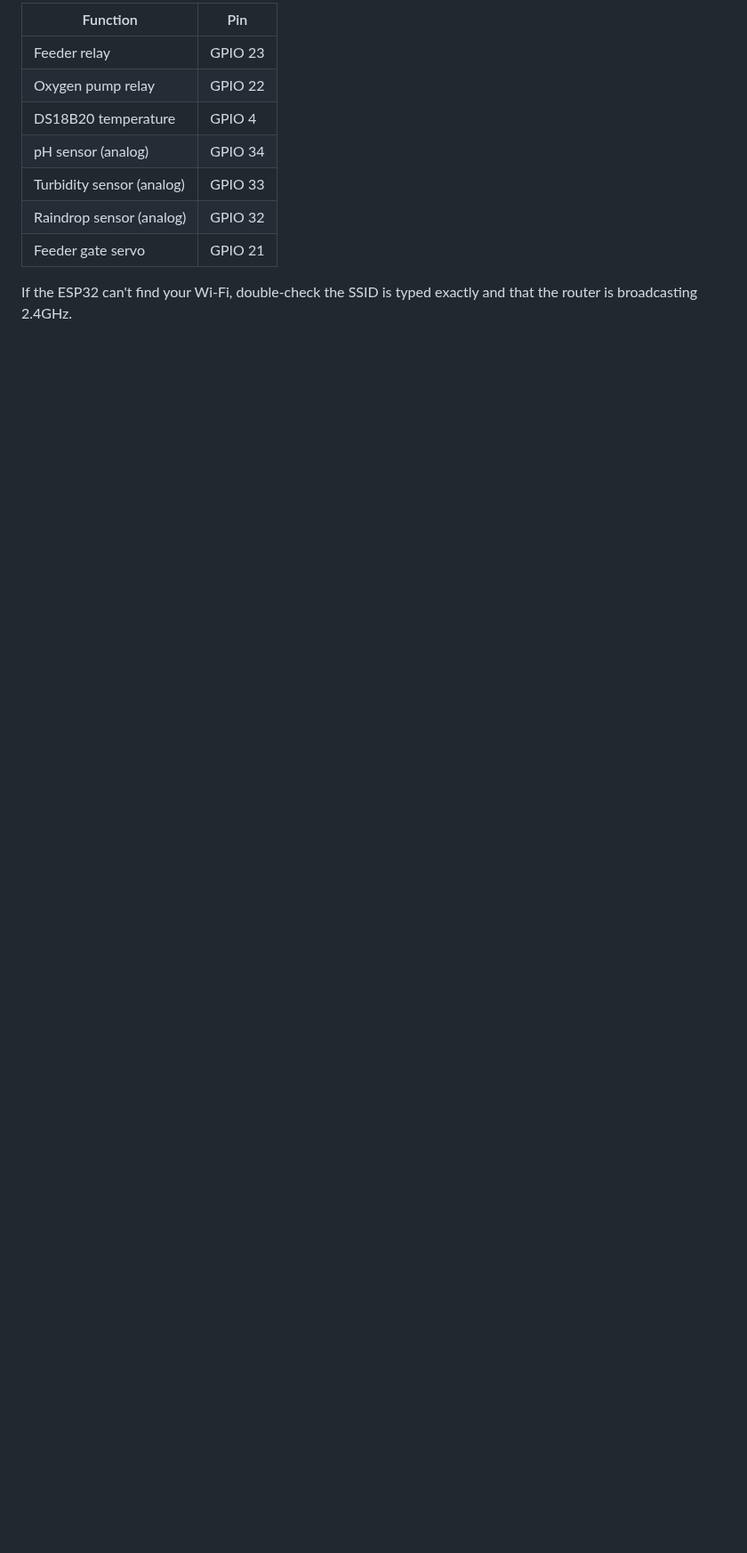
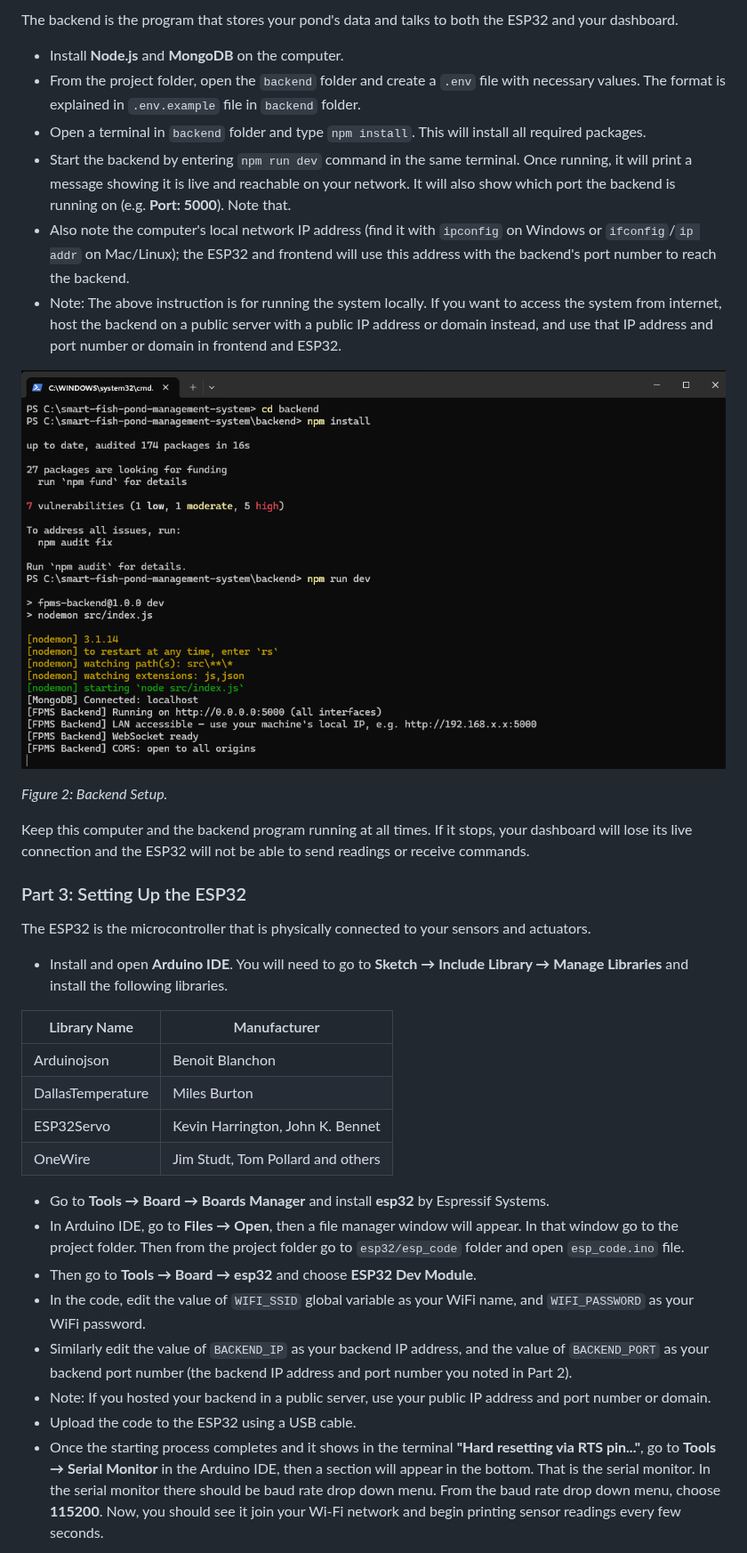
Before and after one commit to JUST-CSE-15-IoT-Group-2/smart-fish-pond-management-system, a Markdown page: README.md, the part around one of its changes. Shown at 89% size. Rendered like a GitHub page; pictures changed too: docs/assets/backend-setup.png (added); blank space fills up the shorter version.

```diff
--- a/README.md
+++ b/README.md
@@ -81,13 +37,38 @@ Pin reference (from the firmware):
 
-| Function | Pin |
+The backend is the program that stores your pond's data and talks to both the ESP32 and your dashboard.
+
+- Install **Node.js** and **MongoDB** on the computer.
+- From the project folder, open the `backend` folder and create a `.env` file with necessary values. The format is explained in `.env.example` file in `backend` folder.
+- Open a terminal in `backend` folder and type `npm install`. This will install all required packages.
+- Start the backend by entering `npm run dev` command in the same terminal. Once running, it will print a message showing it is live and reachable on your network. It will also show which port the backend is running on (e.g. **Port: 5000**). Note that.
+- Also note the computer's local network IP address (find it with `ipconfig` on Windows or `ifconfig`/`ip addr` on Mac/Linux); the ESP32 and frontend will use this address with the backend's port number to reach the backend.
+- Note: The above instruction is for running the system locally. If you want to access the system from internet, host the backend on a public server with a public IP address or domain instead, and use that IP address and port number or domain in frontend and ESP32.
+
+![Backend Setup](docs/assets/backend-setup.png)
+
+*Figure 2: Backend Setup.*
+
+Keep this computer and the backend program running at all times. If it stops, your dashboard will lose its live connection and the ESP32 will not be able to send readings or receive commands.
+
+### Part 3: Setting Up the ESP32
+
+The ESP32 is the microcontroller that is physically connected to your sensors and actuators.
+
+- Install and open **Arduino IDE**. You will need to go to **Sketch → Include Library → Manage Libraries** and install the following libraries.
+
+| Library Name | Manufacturer |
 |---|---|
-| Feeder relay | GPIO 23 |
-| Oxygen pump relay | GPIO 22 |
-| DS18B20 temperature | GPIO 4 |
-| pH sensor (analog) | GPIO 34 |
-| Turbidity sensor (analog) | GPIO 33 |
-| Raindrop sensor (analog) | GPIO 32 |
-| Feeder gate servo | GPIO 21 |
+| Arduinojson | Benoit Blanchon |
+| DallasTemperature | Miles Burton |
+| ESP32Servo | Kevin Harrington, John K. Bennet |
+| OneWire | Jim Studt, Tom Pollard and others |
 
-If the ESP32 can't find your Wi-Fi, double-check the SSID is typed exactly and that the router is broadcasting 2.4GHz.
+- Go to **Tools → Board → Boards Manager** and install **esp32** by Espressif Systems.
+- In Arduino IDE, go to **Files → Open**, then a file manager window will appear. In that window go to the project folder. Then from the project folder go to `esp32/esp_code` folder and open `esp_code.ino` file.
+- Then go to **Tools → Board → esp32** and choose **ESP32 Dev Module**.
+- In the code, edit the value of `WIFI_SSID` global variable as your WiFi name, and `WIFI_PASSWORD` as your WiFi password.
+- Similarly edit the value of `BACKEND_IP` as your backend IP address, and the value of `BACKEND_PORT` as your backend port number (the backend IP address and port number you noted in Part 2).
+- Note: If you hosted your backend in a public server, use your public IP address and port number or domain.
+- Upload the code to the ESP32 using a USB cable.
+- Once the starting process completes and it shows in the terminal **"Hard resetting via RTS pin..."**, go to **Tools → Serial Monitor** in the Arduino IDE, then a section will appear in the bottom. That is the serial monitor. In the serial monitor there should be baud rate drop down menu. From the baud rate drop down menu, choose **115200**. Now, you should see it join your Wi-Fi network and begin printing sensor readings every few seconds.
 
```
Also changed, not shown: other parts of README.md (+97 -103 lines), docs/assets/esp32-setup.png (added), docs/assets/frontend-setup.png (added), 6 other files.
